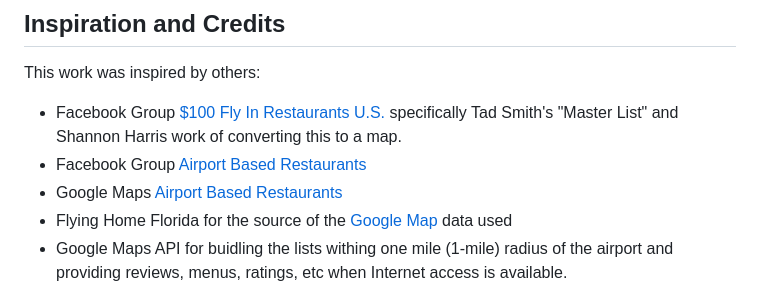
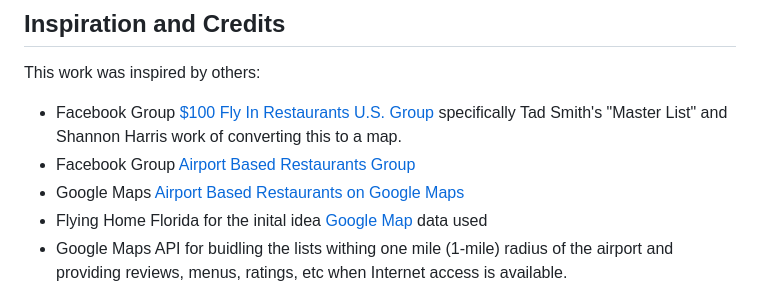
Before and after one commit to ingramleedy/Airport_Restaurants, a Markdown page: README.md, the part around the change. GitHub-like rendering.

```diff
--- a/README.md
+++ b/README.md
@@ -24,10 +24,10 @@ the content pack is imported and selected from maps.
 
 This work was inspired by others:
 
-* Facebook Group [$100 Fly In Restaurants U.S.](https://www.facebook.com/groups/835536180175591) specifically Tad Smith's "Master List" and Shannon Harris work of converting this to a map.
-* Facebook Group [Airport Based Restaurants](https://www.facebook.com/groups/724017862273138)
-* Google Maps [Airport Based Restaurants](https://www.google.com/maps/d/embed?mid=1ESeubCk9sDWafBt8iQ4dzXu97tftJBQ&hl=en&ehbc=2E312F&fbclid=IwAR0pxghD-9-qjVp166ebeCYMnEOpqAXOfqoKARUX1Tr5rWK2F8bplGpDelg&ll=48.50138401582604%2C-109.82212150000001&z=4)
-* Flying Home Florida for the source of the [Google Map](https://www.google.com/maps/d/embed?mid=1ESeubCk9sDWafBt8iQ4dzXu97tftJBQ&hl=en&ehbc=2E312F&fbclid=IwAR0pxghD-9-qjVp166ebeCYMnEOpqAXOfqoKARUX1Tr5rWK2F8bplGpDelg&ll=48.50138401582604%2C-109.82212150000001&z=4) data used
+* Facebook Group [$100 Fly In Restaurants U.S. Group](https://www.facebook.com/groups/835536180175591) specifically Tad Smith's "Master List" and Shannon Harris work of converting this to a map.
+* Facebook Group [Airport Based Restaurants Group](https://www.facebook.com/groups/724017862273138)
+* Google Maps [Airport Based Restaurants on Google Maps](https://www.google.com/maps/d/embed?mid=1ESeubCk9sDWafBt8iQ4dzXu97tftJBQ&hl=en&ehbc=2E312F&fbclid=IwAR0pxghD-9-qjVp166ebeCYMnEOpqAXOfqoKARUX1Tr5rWK2F8bplGpDelg&ll=48.50138401582604%2C-109.82212150000001&z=4)
+* Flying Home Florida for the inital idea [Google Map](https://www.google.com/maps/d/embed?mid=1ESeubCk9sDWafBt8iQ4dzXu97tftJBQ&hl=en&ehbc=2E312F&fbclid=IwAR0pxghD-9-qjVp166ebeCYMnEOpqAXOfqoKARUX1Tr5rWK2F8bplGpDelg&ll=48.50138401582604%2C-109.82212150000001&z=4) data used
 * Google Maps API for buidling the lists withing one mile (1-mile) radius of the airport and providing reviews, menus, ratings, etc when Internet access is available.
 
 ## Use and Importing into ForeFlight
```
